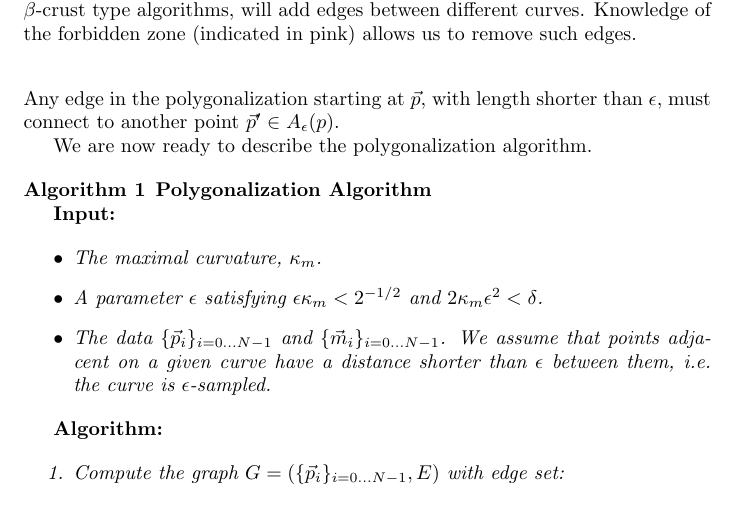
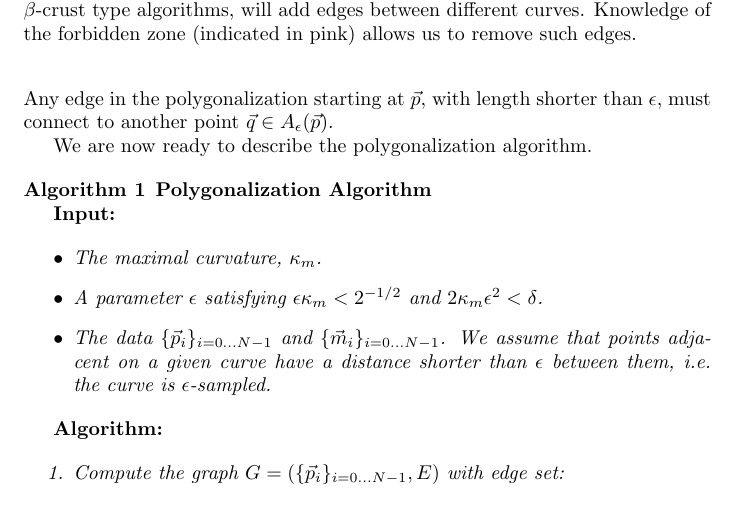
Before and after one commit to stucchio/connect-the-surfels-paper, a LaTeX document (ctd.tex): part of page 4 of 7, cut so that both start at the same text. Compiled offline with pdfLaTeX; a missing bibliography style is replaced by a similar one.

Commit message:
Changed \vp' to \vq, just looks better in pdf.
darcs-hash:20080612002457-be1bf-7a1b9bed142970f6f379d14d3c7ce54bbe5e8c84.gz

```diff
--- a/ctd.tex
+++ b/ctd.tex
@@ -216,7 +216,7 @@ This shows that the extra information the tangents provides us can be used to ex
   \end{equation}
   That is, $\allowed{\epsilon}{\vp}$ is the ball of radius $\epsilon$ about $p$ excluding the forbidden zone.  We call this the \emph{allowed zone} or \emph{allowed region}.
 \end{definition}
-Any edge in the polygonalization starting at $\vp$, with length shorter than $\epsilon$, must connect to another point $\vp' \in \allowed{\epsilon}{p}$.
+Any edge in the polygonalization starting at $\vp$, with length shorter than $\epsilon$, must connect to another point $\vq \in \allowed{\epsilon}{\vp}$.
 
 We are now ready to describe the polygonalization algorithm.
 
```
